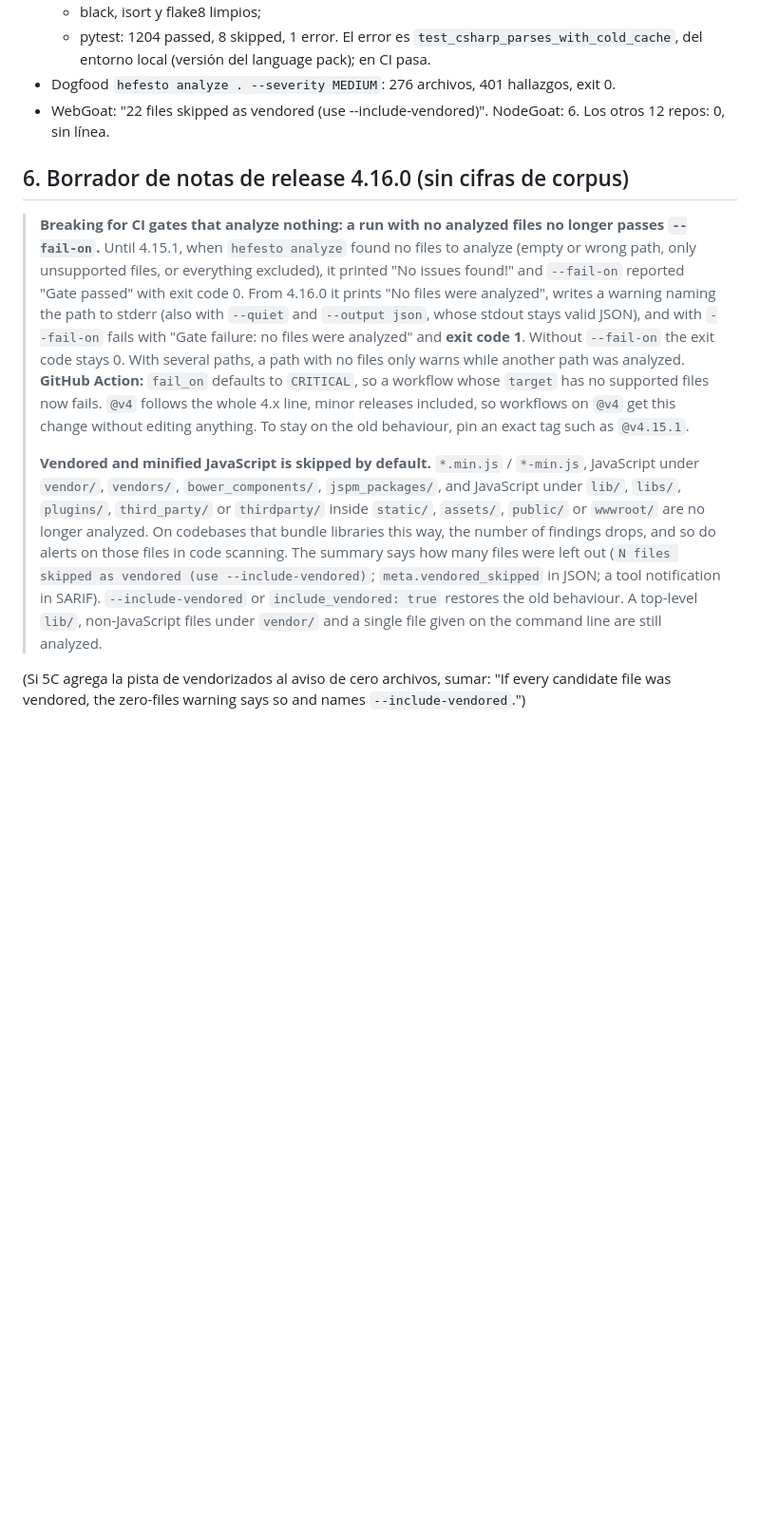
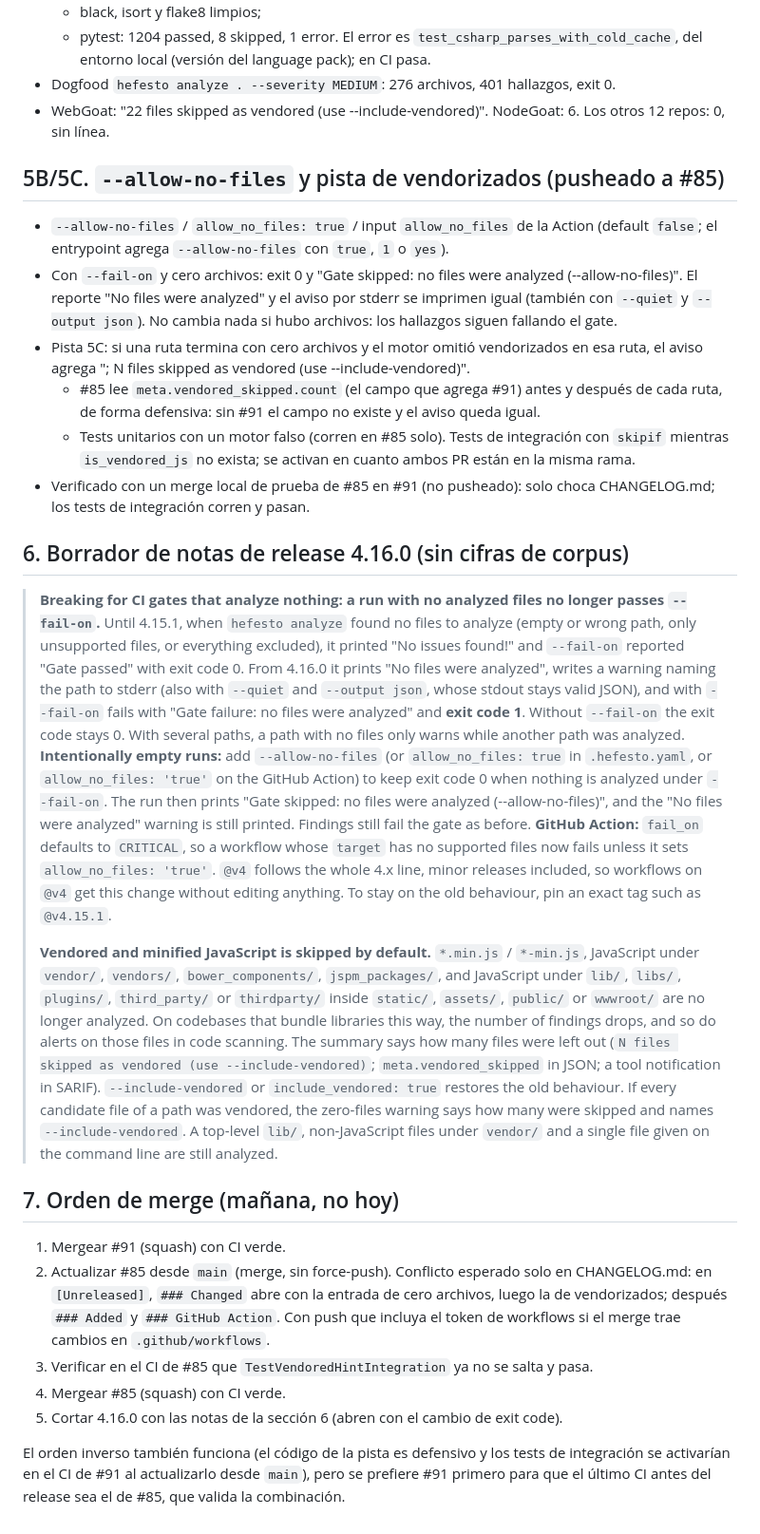
Before and after one commit to artvepa80/Agents-Hefesto, a Markdown page: docs/worklog/2026-10-11-preparacion-4.16.0.md, the part around one of its changes. Shown at 95% size. Drawn GitHub-style; blank space fills up the shorter version.

Commit message:
docs(worklog): add --allow-no-files, the vendored hint and the merge order to the 4.16.0 notes draft

```diff
--- a/docs/worklog/2026-10-11-preparacion-4.16.0.md
+++ b/docs/worklog/2026-10-11-preparacion-4.16.0.md
@@ -213,12 +213,45 @@ f) `release.yml`:
 - WebGoat: "22 files skipped as vendored (use --include-vendored)". NodeGoat: 6. Los otros
   12 repos: 0, sin línea.
 
+## 5B/5C. `--allow-no-files` y pista de vendorizados (pusheado a #85)
+
+- `--allow-no-files` / `allow_no_files: true` / input `allow_no_files` de la Action
+  (default `false`; el entrypoint agrega `--allow-no-files` con `true`, `1` o `yes`).
+- Con `--fail-on` y cero archivos: exit 0 y "Gate skipped: no files were analyzed
+  (--allow-no-files)". El reporte "No files were analyzed" y el aviso por stderr se
+  imprimen igual (también con `--quiet` y `--output json`). No cambia nada si hubo
+  archivos: los hallazgos siguen fallando el gate.
+- Pista 5C: si una ruta termina con cero archivos y el motor omitió vendorizados en esa
+  ruta, el aviso agrega "; N files skipped as vendored (use --include-vendored)".
+  - #85 lee `meta.vendored_skipped.count` (el campo que agrega #91) antes y después de
+    cada ruta, de forma defensiva: sin #91 el campo no existe y el aviso queda igual.
+  - Tests unitarios con un motor falso (corren en #85 solo). Tests de integración con
+    `skipif` mientras `is_vendored_js` no exista; se activan en cuanto ambos PR están en
+    la misma rama.
+- Verificado con un merge local de prueba de #85 en #91 (no pusheado): solo choca
+  CHANGELOG.md; los tests de integración corren y pasan.
+
 ## 6. Borrador de notas de release 4.16.0 (sin cifras de corpus)
 
 > **Breaking for CI gates that analyze nothing: a run with no analyzed files no longer passes `--fail-on`.**
 > Until 4.15.1, when `hefesto analyze` found no files to analyze (empty or wrong path, only unsupported files, or everything excluded), it printed "No issues found!" and `--fail-on` reported "Gate passed" with exit code 0. From 4.16.0 it prints "No files were analyzed", writes a warning naming the path to stderr (also with `--quiet` and `--output json`, whose stdout stays valid JSON), and with `--fail-on` fails with "Gate failure: no files were analyzed" and **exit code 1**. Without `--fail-on` the exit code stays 0. With several paths, a path with no files only warns while another path was analyzed.
-> **GitHub Action:** `fail_on` defaults to `CRITICAL`, so a workflow whose `target` has no supported files now fails. `@v4` follows the whole 4.x line, minor releases included, so workflows on `@v4` get this change without editing anything. To stay on the old behaviour, pin an exact tag such as `@v4.15.1`.
+> **Intentionally empty runs:** add `--allow-no-files` (or `allow_no_files: true` in `.hefesto.yaml`, or `allow_no_files: 'true'` on the GitHub Action) to keep exit code 0 when nothing is analyzed under `--fail-on`. The run then prints "Gate skipped: no files were analyzed (--allow-no-files)", and the "No files were analyzed" warning is still printed. Findings still fail the gate as before.
+> **GitHub Action:** `fail_on` defaults to `CRITICAL`, so a workflow whose `target` has no supported files now fails unless it sets `allow_no_files: 'true'`. `@v4` follows the whole 4.x line, minor releases included, so workflows on `@v4` get this change without editing anything. To stay on the old behaviour, pin an exact tag such as `@v4.15.1`.
 >
-> **Vendored and minified JavaScript is skipped by default.** `*.min.js` / `*-min.js`, JavaScript under `vendor/`, `vendors/`, `bower_components/`, `jspm_packages/`, and JavaScript under `lib/`, `libs/`, `plugins/`, `third_party/` or `thirdparty/` inside `static/`, `assets/`, `public/` or `wwwroot/` are no longer analyzed. On codebases that bundle libraries this way, the number of findings drops, and so do alerts on those files in code scanning. The summary says how many files were left out (`N files skipped as vendored (use --include-vendored)`; `meta.vendored_skipped` in JSON; a tool notification in SARIF). `--include-vendored` or `include_vendored: true` restores the old behaviour. A top-level `lib/`, non-JavaScript files under `vendor/` and a single file given on the command line are still analyzed.
+> **Vendored and minified JavaScript is skipped by default.** `*.min.js` / `*-min.js`, JavaScript under `vendor/`, `vendors/`, `bower_components/`, `jspm_packages/`, and JavaScript under `lib/`, `libs/`, `plugins/`, `third_party/` or `thirdparty/` inside `static/`, `assets/`, `public/` or `wwwroot/` are no longer analyzed. On codebases that bundle libraries this way, the number of findings drops, and so do alerts on those files in code scanning. The summary says how many files were left out (`N files skipped as vendored (use --include-vendored)`; `meta.vendored_skipped` in JSON; a tool notification in SARIF). `--include-vendored` or `include_vendored: true` restores the old behaviour. If every candidate file of a path was vendored, the zero-files warning says how many were skipped and names `--include-vendored`. A top-level `lib/`, non-JavaScript files under `vendor/` and a single file given on the command line are still analyzed.
 
-(Si 5C agrega la pista de vendorizados al aviso de cero archivos, sumar: "If every candidate file was vendored, the zero-files warning says so and names `--include-vendored`.")
+## 7. Orden de merge (mañana, no hoy)
+
+1. Mergear #91 (squash) con CI verde.
+2. Actualizar #85 desde `main` (merge, sin force-push). Conflicto esperado solo en
+   CHANGELOG.md: en `[Unreleased]`, `### Changed` abre con la entrada de cero archivos,
+   luego la de vendorizados; después `### Added` y `### GitHub Action`. Con push que
+   incluya el token de workflows si el merge trae cambios en `.github/workflows`.
+3. Verificar en el CI de #85 que `TestVendoredHintIntegration` ya no se salta y pasa.
+4. Mergear #85 (squash) con CI verde.
+5. Cortar 4.16.0 con las notas de la sección 6 (abren con el cambio de exit code).
+
+El orden inverso también funciona (el código de la pista es defensivo y los tests de
+integración se activarían en el CI de #91 al actualizarlo desde `main`), pero se prefiere
+#91 primero para que el último CI antes del release sea el de #85, que valida la
+combinación.
```
Also changed, not shown: other parts of docs/worklog/2026-10-11-preparacion-4.16.0.md (+4 -4 lines).
